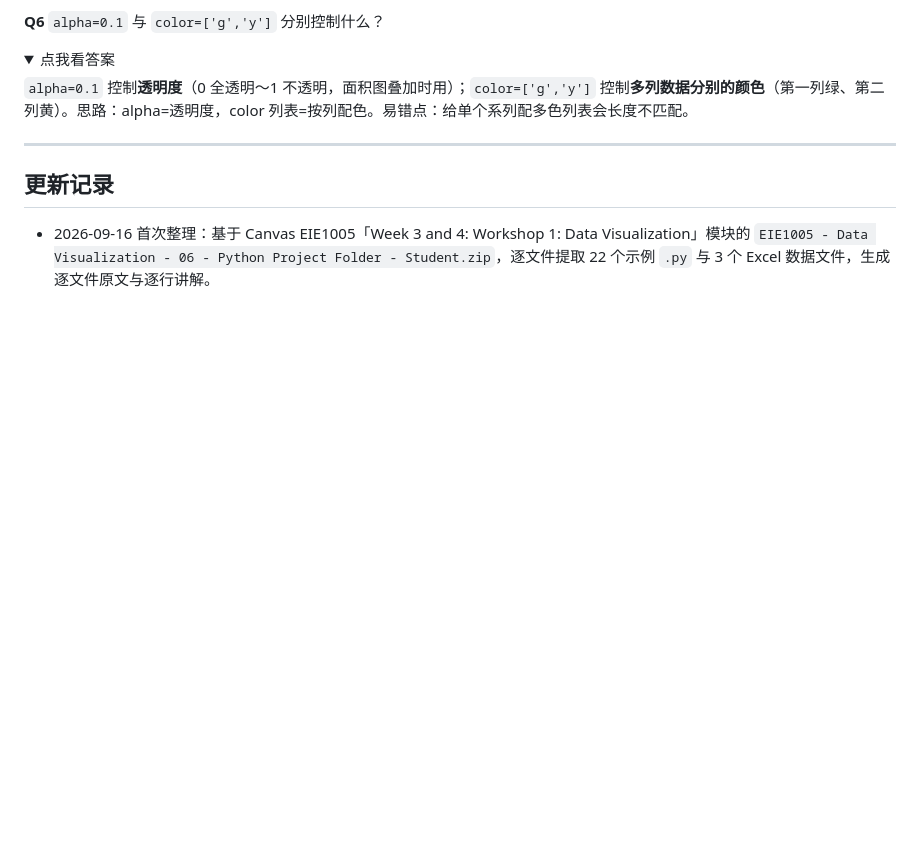
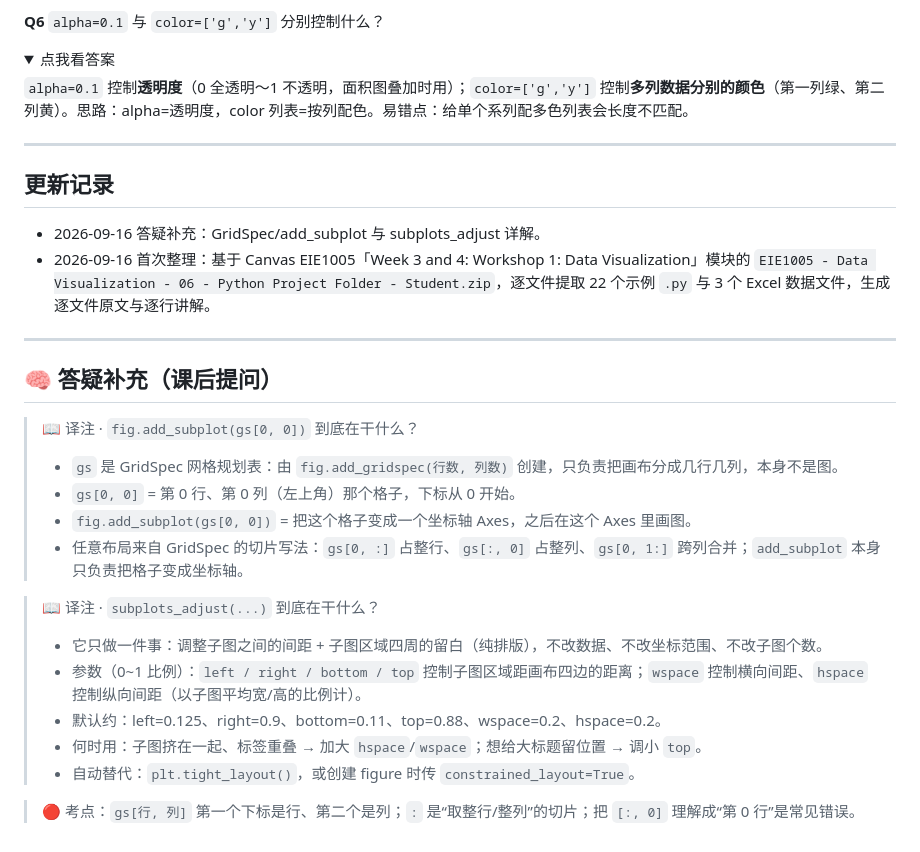
Before and after one commit to Kyle-Yu-1/dailynews.com, a Markdown page: 行业日报/notes/eie1005-w1-dataviz-python.md, the part around the change. Drawn GitHub-style; folded sections open; blank space fills up the shorter version.

Commit message:
docs: Workshop1笔记补充 GridSpec/add_subplot 与 subplots_adjust 答疑

```diff
--- a/行业日报/notes/eie1005-w1-dataviz-python.md
+++ b/行业日报/notes/eie1005-w1-dataviz-python.md
@@ -531,4 +531,24 @@ C. 把两条线的数据拼成一个 DataFrame 后只画一次
 ---
 
 ## 更新记录
+- 2026-09-16 答疑补充：GridSpec/add_subplot 与 subplots_adjust 详解。
 - 2026-09-16 首次整理：基于 Canvas EIE1005「Week 3 and 4: Workshop 1: Data Visualization」模块的 `EIE1005 - Data Visualization - 06 - Python Project Folder - Student.zip`，逐文件提取 22 个示例 `.py` 与 3 个 Excel 数据文件，生成逐文件原文与逐行讲解。
+
+---
+
+## 🧠 答疑补充（课后提问）
+
+> 📖 译注 · `fig.add_subplot(gs[0, 0])` 到底在干什么？
+> - `gs` 是 GridSpec 网格规划表：由 `fig.add_gridspec(行数, 列数)` 创建，只负责把画布分成几行几列，本身不是图。
+> - `gs[0, 0]` = 第 0 行、第 0 列（左上角）那个格子，下标从 0 开始。
+> - `fig.add_subplot(gs[0, 0])` = 把这个格子变成一个坐标轴 Axes，之后在这个 Axes 里画图。
+> - 任意布局来自 GridSpec 的切片写法：`gs[0, :]` 占整行、`gs[:, 0]` 占整列、`gs[0, 1:]` 跨列合并；`add_subplot` 本身只负责把格子变成坐标轴。
+
+> 📖 译注 · `subplots_adjust(...)` 到底在干什么？
+> - 它只做一件事：调整子图之间的间距 + 子图区域四周的留白（纯排版），不改数据、不改坐标范围、不改子图个数。
+> - 参数（0~1 比例）：`left / right / bottom / top` 控制子图区域距画布四边的距离；`wspace` 控制横向间距、`hspace` 控制纵向间距（以子图平均宽/高的比例计）。
+> - 默认约：left=0.125、right=0.9、bottom=0.11、top=0.88、wspace=0.2、hspace=0.2。
+> - 何时用：子图挤在一起、标签重叠 → 加大 `hspace`/`wspace`；想给大标题留位置 → 调小 `top`。
+> - 自动替代：`plt.tight_layout()`，或创建 figure 时传 `constrained_layout=True`。
+
+> 🔴 考点：`gs[行, 列]` 第一个下标是行、第二个是列；`:` 是“取整行/整列”的切片；把 `[:, 0]` 理解成“第 0 行”是常见错误。
```
